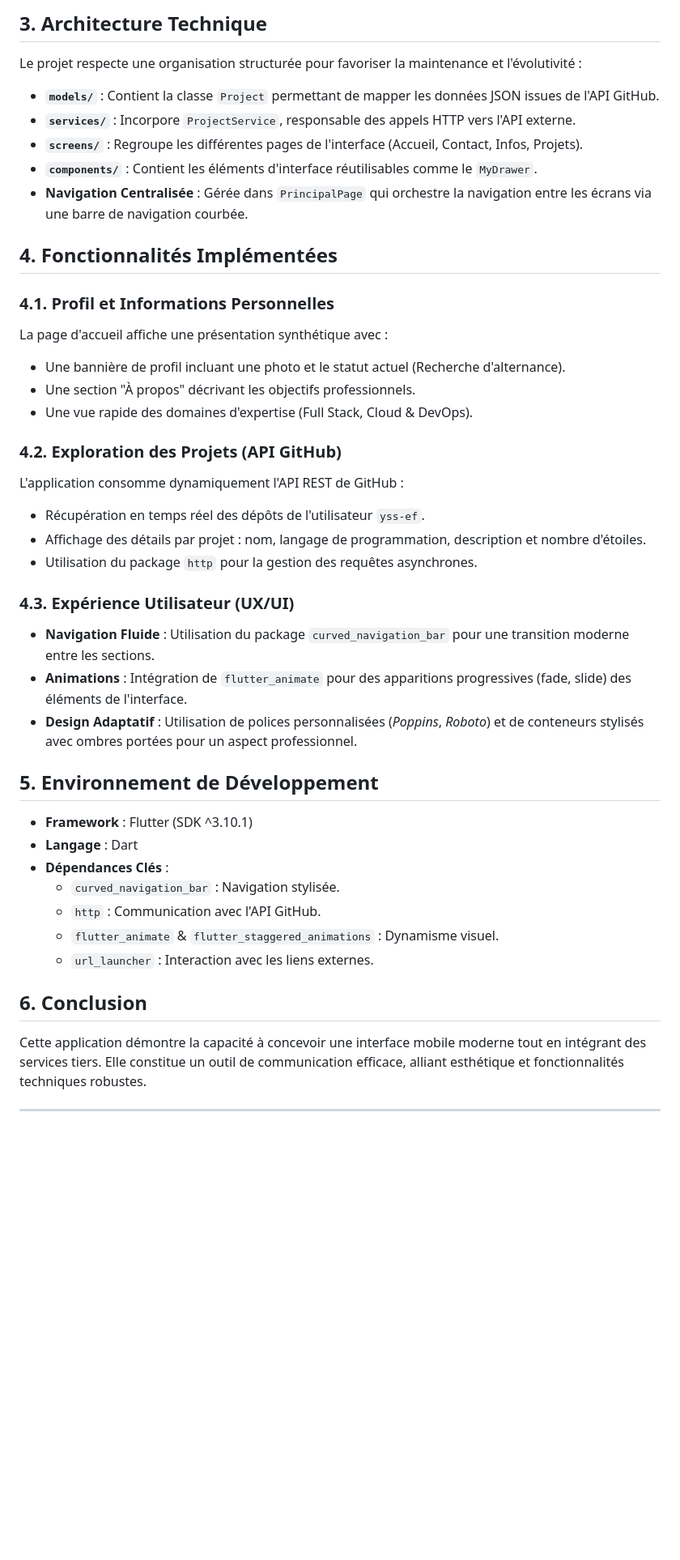
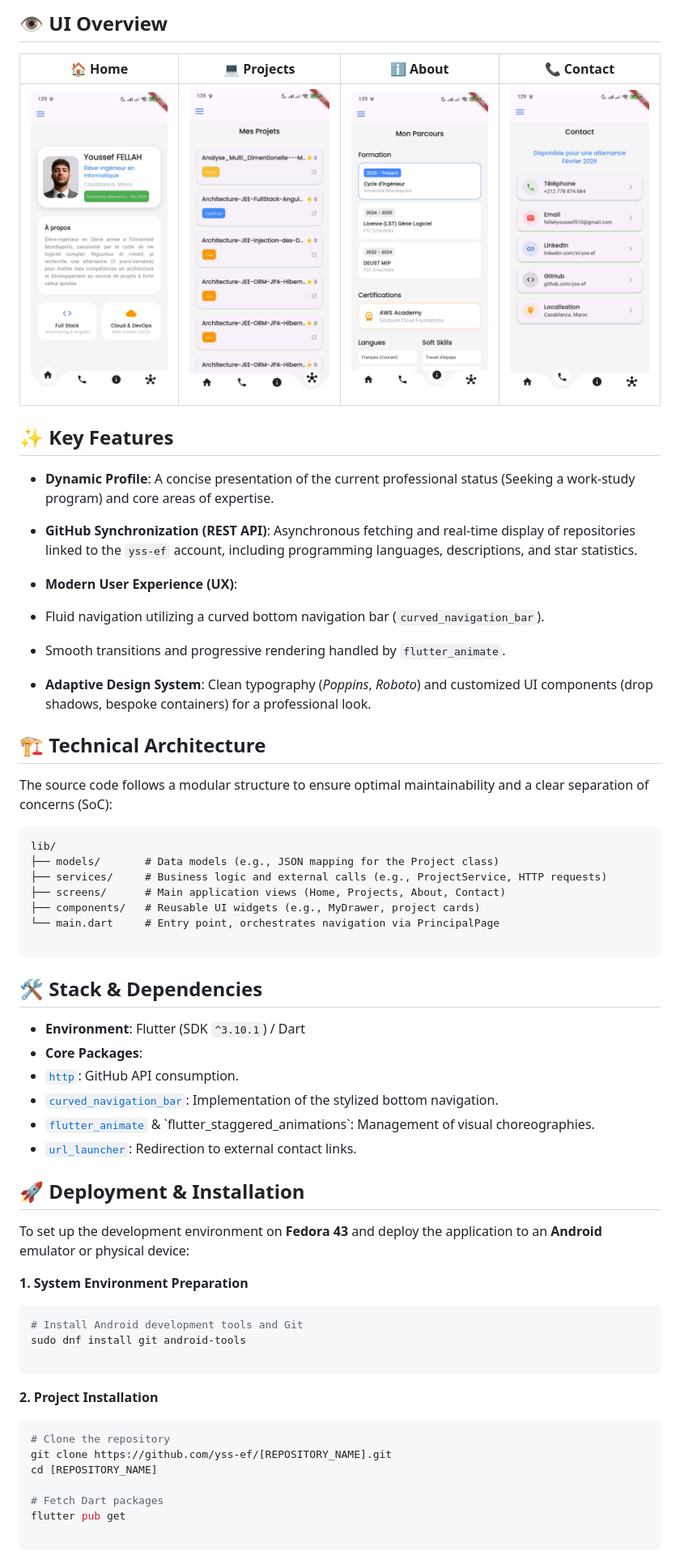
Before and after one commit to yss-ef/Developpement-mobile-Application-PorteFolio, a Markdown page: README.md, the part around one of its changes. Shown at 81% size. GitHub-like rendering; blank space fills up the shorter version.

Commit message:
Revise README for clarity and add English translation
Updated the README to enhance clarity and provide an English translation of the project description, features, and setup instructions.

````diff
--- a/README.md
+++ b/README.md
@@ -12,40 +12,67 @@ Voici les captures d'écran des différentes sections de l'application :
 
-## 3. Architecture Technique
-Le projet respecte une organisation structurée pour favoriser la maintenance et l'évolutivité :
+## 👁️ UI Overview
 
-- **`models/`** : Contient la classe `Project` permettant de mapper les données JSON issues de l'API GitHub.
-- **`services/`** : Incorpore `ProjectService`, responsable des appels HTTP vers l'API externe.
-- **`screens/`** : Regroupe les différentes pages de l'interface (Accueil, Contact, Infos, Projets).
-- **`components/`** : Contient les éléments d'interface réutilisables comme le `MyDrawer`.
-- **Navigation Centralisée** : Gérée dans `PrincipalPage` qui orchestre la navigation entre les écrans via une barre de navigation courbée.
+| 🏠 Home | 💻 Projects | ℹ️ About | 📞 Contact |
+| --- | --- | --- | --- |
+| <img src="assets/images/screen_home.jpeg" width="200" alt="Home Screen"> | <img src="assets/images/screen_projet.jpeg" width="200" alt="Projects Screen"> | <img src="assets/images/screen_info.jpeg" width="200" alt="About Screen"> | <img src="assets/images/screen_contact.jpeg" width="200" alt="Contact Screen"> |
 
-## 4. Fonctionnalités Implémentées
+## ✨ Key Features
 
-### 4.1. Profil et Informations Personnelles
-La page d'accueil affiche une présentation synthétique avec :
-- Une bannière de profil incluant une photo et le statut actuel (Recherche d'alternance).
-- Une section "À propos" décrivant les objectifs professionnels.
-- Une vue rapide des domaines d'expertise (Full Stack, Cloud & DevOps).
+* **Dynamic Profile**: A concise presentation of the current professional status (Seeking a work-study program) and core areas of expertise.
+* **GitHub Synchronization (REST API)**: Asynchronous fetching and real-time display of repositories linked to the `yss-ef` account, including programming languages, descriptions, and star statistics.
+* **Modern User Experience (UX)**:
+* Fluid navigation utilizing a curved bottom navigation bar (`curved_navigation_bar`).
+* Smooth transitions and progressive rendering handled by `flutter_animate`.
 
-### 4.2. Exploration des Projets (API GitHub)
-L'application consomme dynamiquement l'API REST de GitHub :
-- Récupération en temps réel des dépôts de l'utilisateur `yss-ef`.
-- Affichage des détails par projet : nom, langage de programmation, description et nombre d'étoiles.
-- Utilisation du package `http` pour la gestion des requêtes asynchrones.
 
-### 4.3. Expérience Utilisateur (UX/UI)
-- **Navigation Fluide** : Utilisation du package `curved_navigation_bar` pour une transition moderne entre les sections.
-- **Animations** : Intégration de `flutter_animate` pour des apparitions progressives (fade, slide) des éléments de l'interface.
-- **Design Adaptatif** : Utilisation de polices personnalisées (*Poppins*, *Roboto*) et de conteneurs stylisés avec ombres portées pour un aspect professionnel.
+* **Adaptive Design System**: Clean typography (*Poppins*, *Roboto*) and customized UI components (drop shadows, bespoke containers) for a professional look.
 
-## 5. Environnement de Développement
-- **Framework** : Flutter (SDK ^3.10.1)
-- **Langage** : Dart
-- **Dépendances Clés** :
-    - `curved_navigation_bar` : Navigation stylisée.
-    - `http` : Communication avec l'API GitHub.
-    - `flutter_animate` & `flutter_staggered_animations` : Dynamisme visuel.
-    - `url_launcher` : Interaction avec les liens externes.
+## 🏗️ Technical Architecture
 
-## 6. Conclusion
-Cette application démontre la capacité à concevoir une interface mobile moderne tout en intégrant des services tiers. Elle constitue un outil de communication efficace, alliant esthétique et fonctionnalités techniques robustes.
+The source code follows a modular structure to ensure optimal maintainability and a clear separation of concerns (SoC):
+
+```text
+lib/
+├── models/       # Data models (e.g., JSON mapping for the Project class)
+├── services/     # Business logic and external calls (e.g., ProjectService, HTTP requests)
+├── screens/      # Main application views (Home, Projects, About, Contact)
+├── components/   # Reusable UI widgets (e.g., MyDrawer, project cards)
+└── main.dart     # Entry point, orchestrates navigation via PrincipalPage
+
+```
+
+## 🛠️ Stack & Dependencies
+
+* **Environment**: Flutter (SDK `^3.10.1`) / Dart
+* **Core Packages**:
+* [`http`](https://www.google.com/search?q=%5Bhttps://pub.dev/packages/http%5D(https://pub.dev/packages/http)): GitHub API consumption.
+* [`curved_navigation_bar`](https://www.google.com/search?q=%5Bhttps://pub.dev/packages/curved_navigation_bar%5D(https://pub.dev/packages/curved_navigation_bar)): Implementation of the stylized bottom navigation.
+* [`flutter_animate`](https://www.google.com/search?q=%5Bhttps://pub.dev/packages/flutter_animate%5D(https://pub.dev/packages/flutter_animate)) & `flutter_staggered_animations`: Management of visual choreographies.
+* [`url_launcher`](https://www.google.com/search?q=%5Bhttps://pub.dev/packages/url_launcher%5D(https://pub.dev/packages/url_launcher)): Redirection to external contact links.
+
+
+
+## 🚀 Deployment & Installation
+
+To set up the development environment on **Fedora 43** and deploy the application to an **Android** emulator or physical device:
+
+**1. System Environment Preparation**
+
+```bash
+# Install Android development tools and Git
+sudo dnf install git android-tools
+
+```
+
+**2. Project Installation**
+
+```bash
+# Clone the repository
+git clone https://github.com/yss-ef/[REPOSITORY_NAME].git
+cd [REPOSITORY_NAME]
+
+# Fetch Dart packages
+flutter pub get
+
+```
+
````
Also changed, not shown: other parts of README.md (+17 -9 lines).
